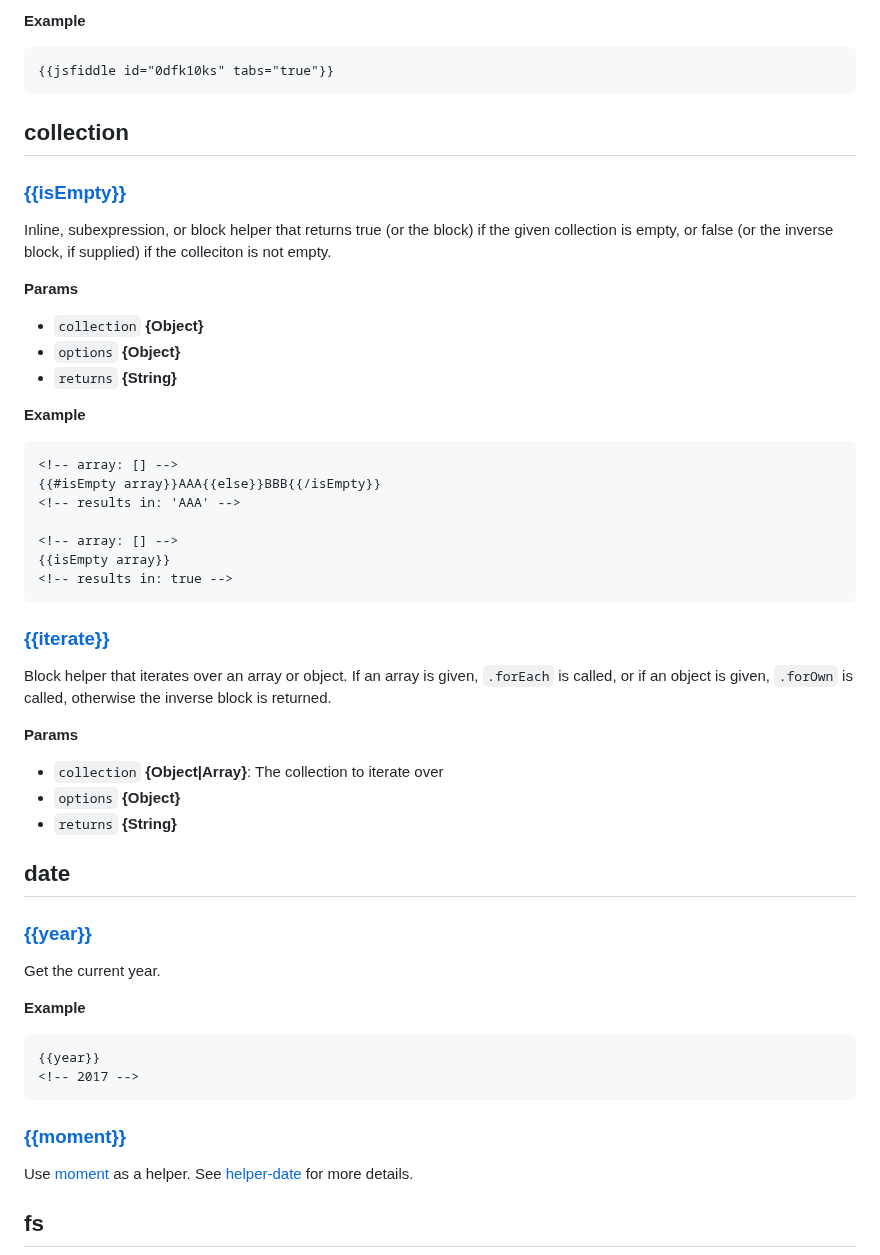
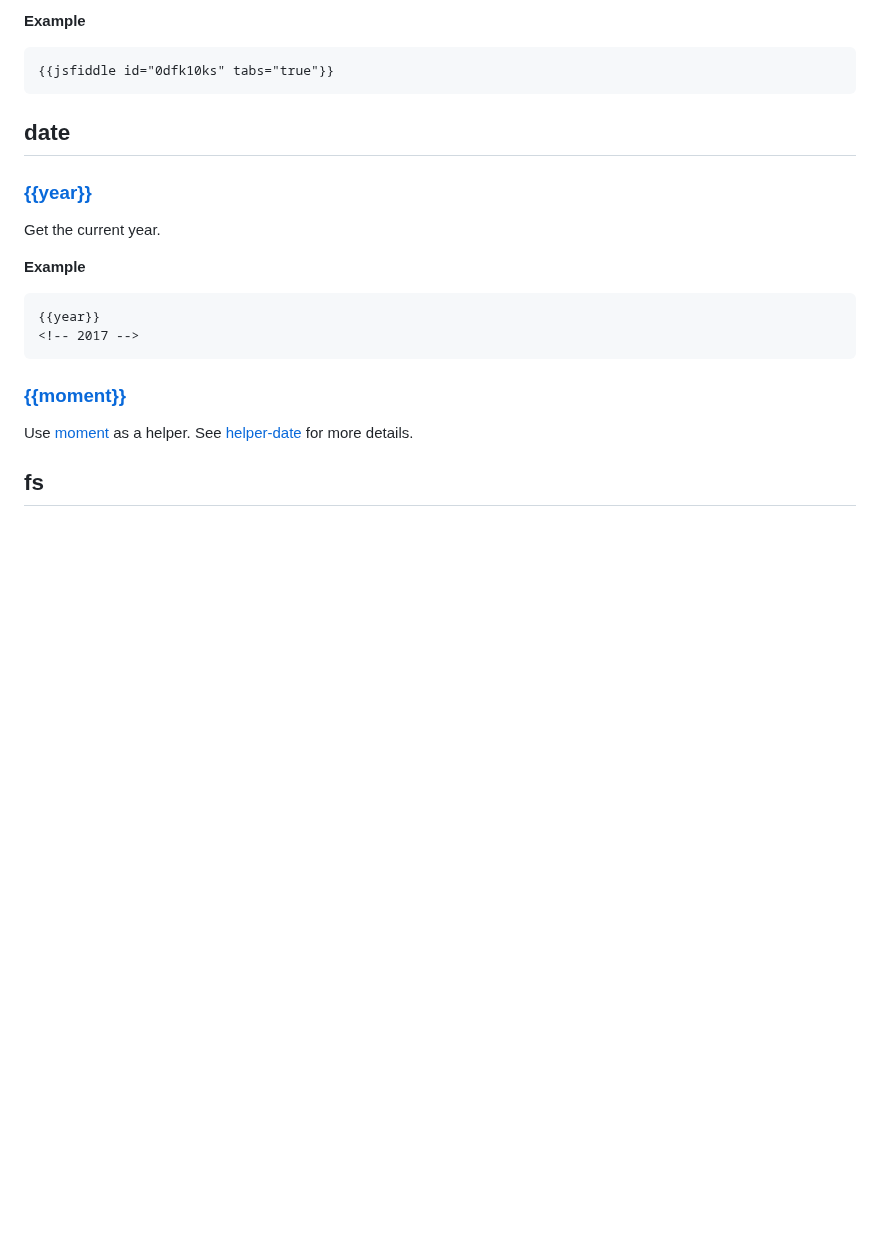
Before and after one commit to jaredwray/fumanchu, a Markdown page: README.md, the part around one of its changes. Rendered like a GitHub page; blank space fills up the shorter version.

````diff
--- a/README.md
+++ b/README.md
@@ -360,42 +360,6 @@ Generate the HTML for a jsFiddle link with the given `params`
 {{jsfiddle id="0dfk10ks" tabs="true"}}
 ```
 
-## collection
-
-### [{{isEmpty}}](lib/collection.js#L31)
-
-Inline, subexpression, or block helper that returns true (or the block) if the given collection is empty, or false (or the inverse block, if supplied) if the colleciton is not empty.
-
-**Params**
-
-* `collection` **{Object}**
-* `options` **{Object}**
-* `returns` **{String}**
-
-**Example**
-
-```html
-<!-- array: [] -->
-{{#isEmpty array}}AAA{{else}}BBB{{/isEmpty}}
-<!-- results in: 'AAA' -->
-
-<!-- array: [] -->
-{{isEmpty array}}
-<!-- results in: true -->
-```
-
-### [{{iterate}}](lib/collection.js#L59)
-
-Block helper that iterates over an array or object. If
-an array is given, `.forEach` is called, or if an object
-is given, `.forOwn` is called, otherwise the inverse block
-is returned.
-
-**Params**
-
-* `collection` **{Object|Array}**: The collection to iterate over
-* `options` **{Object}**
-* `returns` **{String}**
 
 ## date
 
````
Also changed, not shown: other parts of README.md (+1 -1 lines), 1 other file.
